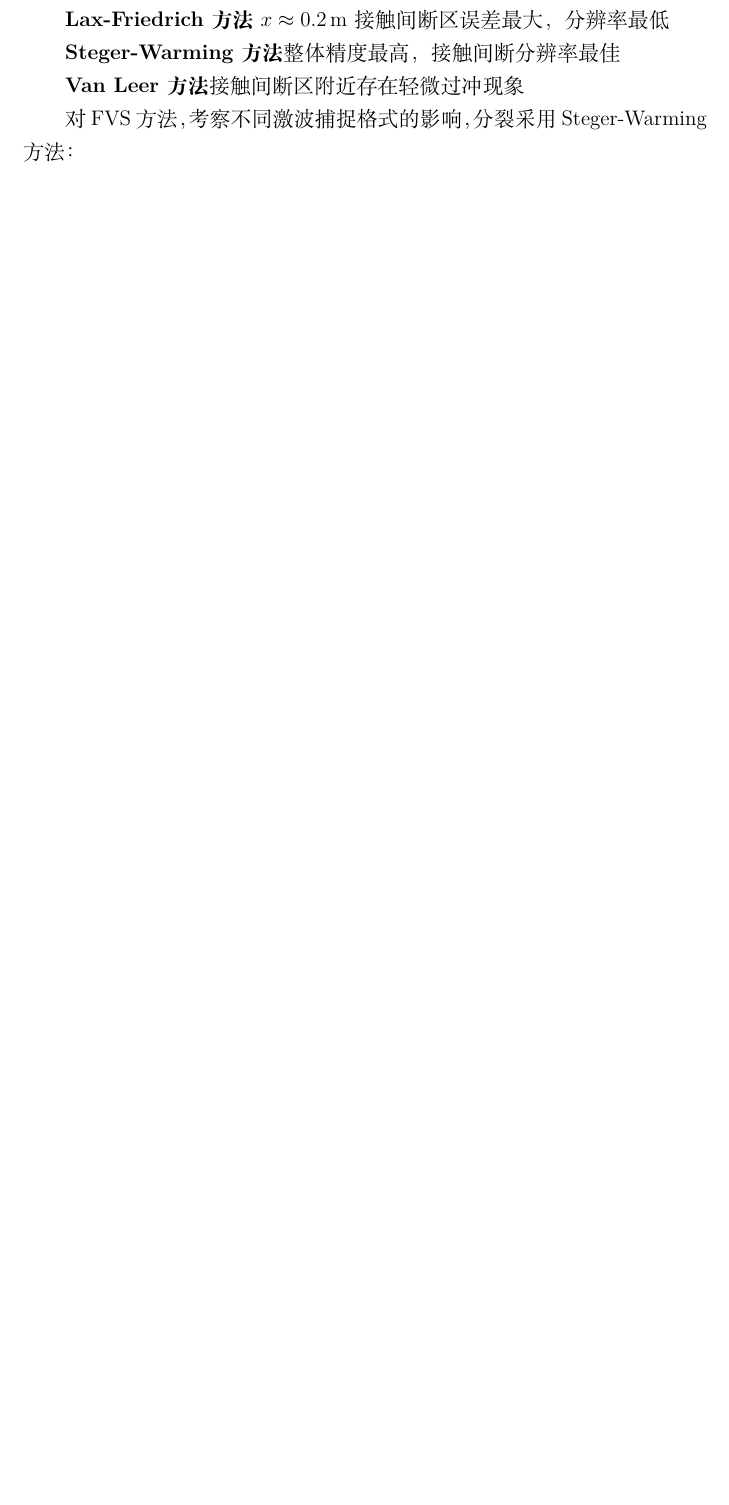
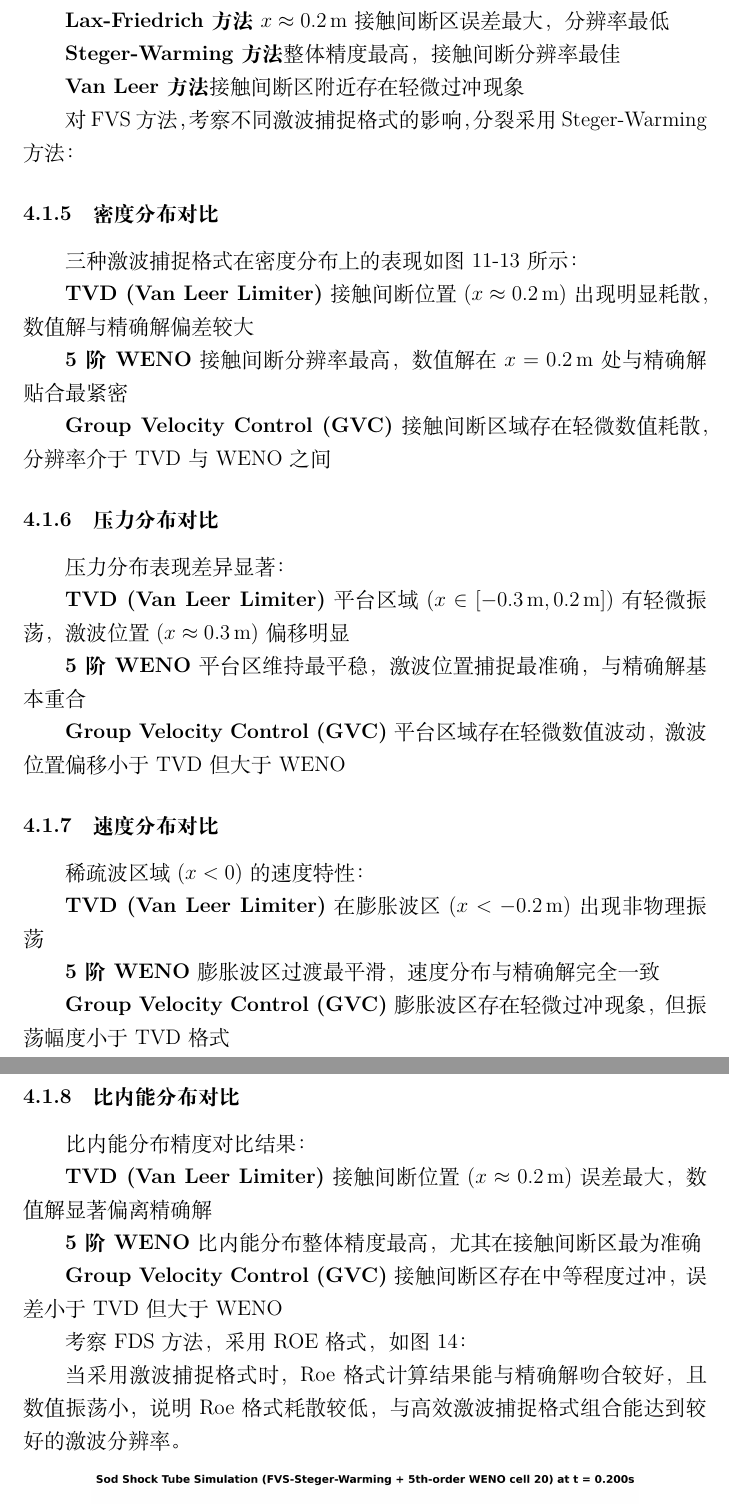
Before and after one commit to zhehee/zhCFD_FINAL, a LaTeX document (final.tex): part of page 32 of 34 before the commit and two parts of pages 27 and 28 of 35 after it, the two joined at a grey line, cut so that both start at the same text, the shorter picture padded with empty space. Compiled offline with XeLaTeX.

Commit message:
结果讨论+ai表格

```diff
--- a/final.tex
+++ b/final.tex
@@ -1079,3 +1036,54 @@ $x \approx \SI{0.2}{\meter}$接触间断区误差最大，分辨率最低
 
 对FVS方法，考察不同激波捕捉格式的影响，分裂采用Steger-Warming 方法：
 
+\subsubsection{密度分布对比}
+三种激波捕捉格式在密度分布上的表现如图11-13所示：
+
+\textbf{TVD (Van Leer Limiter)}
+接触间断位置($x \approx \SI{0.2}{\meter}$)出现明显耗散，数值解与精确解偏差较大
+
+\textbf{5阶WENO}
+接触间断分辨率最高，数值解在$x = \SI{0.2}{\meter}$处与精确解贴合最紧密
+
+\textbf{Group Velocity Control (GVC)}
+接触间断区域存在轻微数值耗散，分辨率介于TVD与WENO之间
+
+\subsubsection{压力分布对比}
+压力分布表现差异显著：
+
+\textbf{TVD (Van Leer Limiter)}
+平台区域($x \in [\SI{-0.3}{\meter}, \SI{0.2}{\meter}]$)有轻微振荡，激波位置($x \approx \SI{0.3}{\meter}$)偏移明显
+
+\textbf{5阶WENO}
+平台区维持最平稳，激波位置捕捉最准确，与精确解基本重合
+
+\textbf{Group Velocity Control (GVC)}
+平台区域存在轻微数值波动，激波位置偏移小于TVD但大于WENO
+
+\subsubsection{速度分布对比}
+稀疏波区域($x < 0$)的速度特性：
+
+\textbf{TVD (Van Leer Limiter)}
+在膨胀波区($x < \SI{-0.2}{\meter}$)出现非物理振荡
+
+\textbf{5阶WENO}
+膨胀波区过渡最平滑，速度分布与精确解完全一致
+
+\textbf{Group Velocity Control (GVC)}
+膨胀波区存在轻微过冲现象，但振荡幅度小于TVD格式
+
+\subsubsection{比内能分布对比}
+比内能分布精度对比结果：
+
+\textbf{TVD (Van Leer Limiter)}
+接触间断位置($x \approx \SI{0.2}{\meter}$)误差最大，数值解显著偏离精确解
+
+\textbf{5阶WENO}
+比内能分布整体精度最高，尤其在接触间断区最为准确
+
+\textbf{Group Velocity Control (GVC)}
+接触间断区存在中等程度过冲，误差小于TVD但大于WENO
+
+考察FDS方法，采用ROE格式，如图14：
+
+当采用激波捕捉格式时， Roe 格式计算结果能与精确解吻合较好，且数值振荡小，说明 Roe 格式耗散较低，与高效激波捕捉格式组合能达到较好的激波分辨率。
```
Also changed, not shown: final.tex (113 more changed lines).
